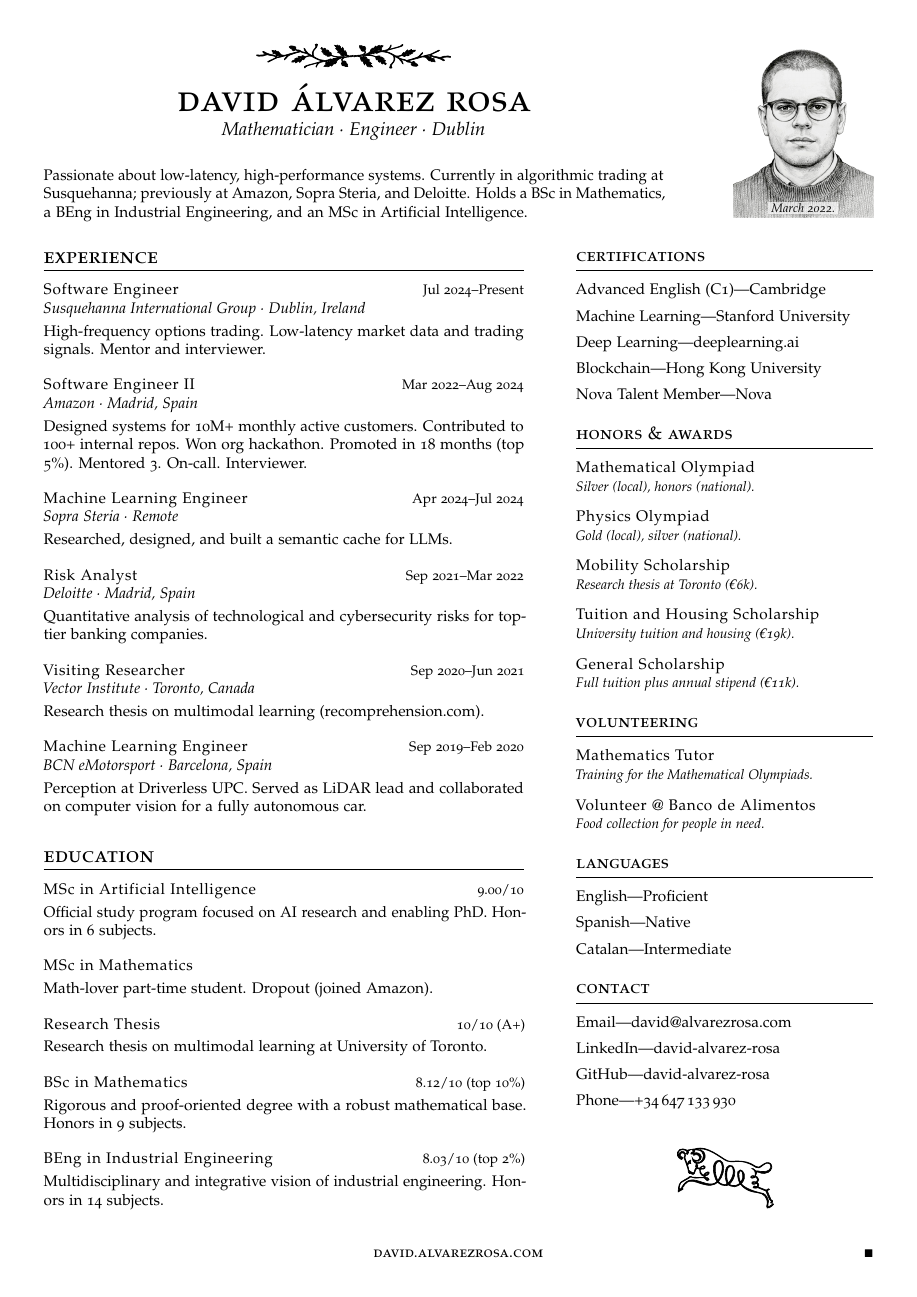
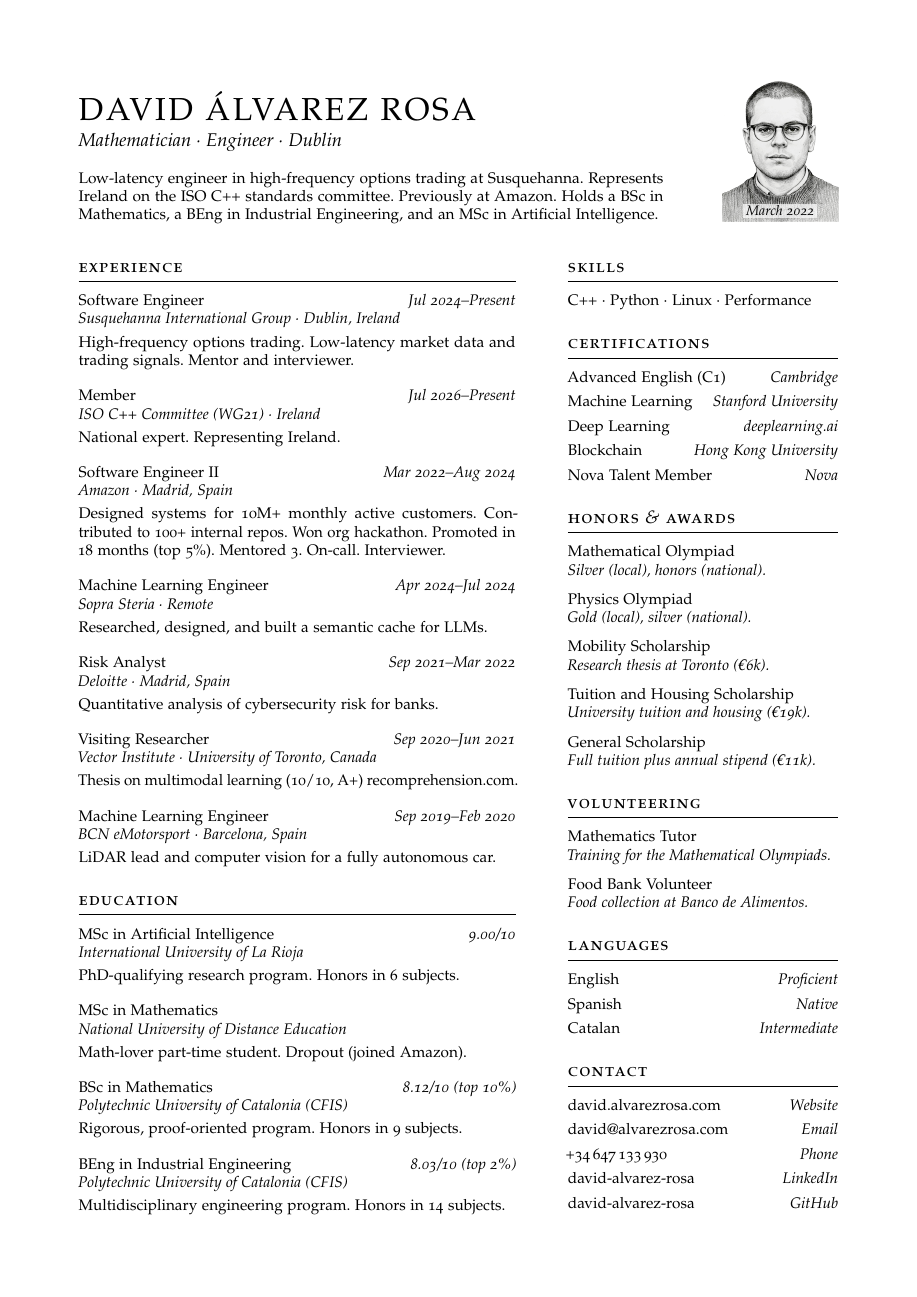
Before and after one commit to david-alvarez-rosa/curriculum-vitae, a LaTeX CV (david-alvarez-rosa-cv.tex): the whole page. Compiled offline with pdfLaTeX.

Commit message:
Redesign CV layout and refresh content

```diff
--- a/david-alvarez-rosa-cv.tex
+++ b/david-alvarez-rosa-cv.tex
@@ -14,5 +14,4 @@
 
-\usepackage[hidelinks, breaklinks=true]{hyperref}
+\usepackage[hidelinks]{hyperref}
 
 \hypersetup{
-  pdftitle={David Álvarez Rosa - CV},
@@ -20,0 +24 @@
+    ISO C++ committee, WG21, mathematics, Dublin},
@@ -25,7 +30,0 @@
-\renewcommand{\headrulewidth}{0pt}
-\renewcommand{\footrulewidth}{0pt}
-\fancyfoot[C]{%
-  \scshape
-  \href{https://david.alvarezrosa.com}{\textls[8]{\MakeLowercase{david.alvarezrosa.com}}}%
-}
-\fancyfoot[R]{\scriptsize$\blacksquare$}
@@ -66,116 +65,122 @@
 
 \begin{document}
 
-\noindent
-\begin{minipage}[b]{14.2cm}
-  {\centering\pgfornament[width=4.5cm]{87}\par}
-  \vspace{6pt}
-  \name{David Álvarez Rosa}
-  \tagline{Mathematician \dotsep{} Engineer \dotsep{} Dublin}
-  \intro{Passionate about low-latency, high-performance
-    systems. Currently in algorithmic trading at Susquehanna; previously
-    at Amazon, Sopra Steria, and Deloitte.  Holds a BSc in Mathematics,
-    a BEng in Industrial Engineering, and an MSc in Artificial
-    Intelligence.}
-\end{minipage}\hfill
+\savebox{\idblock}{%
+  \begin{minipage}[b]{\dimexpr\linewidth-4cm\relax}
+    {\huge\raisebox{0pt}[\fontcharht\font`D]{\textls*[80]{DAVID ÁLVAREZ ROSA}}\par}
+    \vspace{3pt}
+    {\large\itshape Mathematician \dotsep{} Engineer \dotsep{} Dublin\par}
+    \vspace{12pt}
+    Low-latency engineer in high-frequency options trading at
+    Susquehanna. Represents Ireland on the ISO~C++ standards committee.
+    Previously at Amazon. Holds a BSc in Mathematics, a BEng in
+    Industrial Engineering, and an MSc in Artificial Intelligence.
+  \end{minipage}}
+\setlength{\idht}{\ht\idblock}
+
+\usebox{\idblock}\hfill
 \begin{minipage}[b]{3.8cm}
   \raggedleft
-  \begin{tikzpicture}
-    \node[inner sep=0pt] (p)
-      {\includegraphics[height=110pt]{img/portrait.png}};
+  \raisebox{0pt}[\idht][0pt]{\begin{tikzpicture}[baseline={([yshift=0.75pt]p.south)}]
+    \node[inner sep=0pt, outer sep=0pt] (p)
+      {\includegraphics[height=\dimexpr\idht+12pt\relax]{img/portrait.png}};
     \node[anchor=south, yshift=2pt, inner xsep=2pt, inner ysep=1pt,
           fill=white, fill opacity=0.7, text opacity=1,
-          font=\footnotesize\itshape] at (p.south) {March~2022.};
-  \end{tikzpicture}%
+          font=\small\itshape] at (p.south) {March~2022};
+  \end{tikzpicture}}%
 \end{minipage}\par
-\vspace{8pt}
+\vspace{12pt}
 
 \begin{paracol}{2}
 
-\cvsection{Experience}
+\cvsection[10pt]{Experience}
 
 \cventry{Software Engineer}{Jul 2024--Present}{Susquehanna International
-  Group · Dublin, Ireland}{%
+  Group \dotsep{} Dublin, Ireland}{%
   High-frequency options trading. Low-latency market data and trading
-  signals.  Mentor and interviewer.}
+  signals. Mentor and interviewer.}
 
-\cventry{Software Engineer II}{Mar 2022--Aug 2024}{Amazon · Madrid,
+\cventry{Member}{Jul 2026--Present}{ISO C++ Committee (WG21)
+  \dotsep{} Ireland}{%
+  National expert. Representing Ireland.}
+
+\cventry{Software Engineer II}{Mar 2022--Aug 2024}{Amazon \dotsep{} Madrid,
   Spain}{%
   Designed systems for 10M+ monthly active customers. Contributed to
   100+ internal repos. Won org hackathon. Promoted in 18 months (top
-  5\%). Mentored 3. On-call.  Interviewer.}
+  5\%). Mentored 3. On-call. Interviewer.}
 
-\cventry{Machine Learning Engineer}{Apr 2024--Jul 2024}{Sopra Steria ·
+\cventry{Machine Learning Engineer}{Apr 2024--Jul 2024}{Sopra Steria \dotsep{}
   Remote}{%
   Researched, designed, and built a semantic cache for LLMs.}
 
-\cventry{Risk Analyst}{Sep 2021--Mar 2022}{Deloitte · Madrid, Spain}{%
-  Quantitative analysis of technological and cybersecurity risks for
-  top-tier banking companies.}
+\cventry{Risk Analyst}{Sep 2021--Mar 2022}{Deloitte \dotsep{} Madrid, Spain}{%
+  Quantitative analysis of cybersecurity risk for banks.}
 
-\cventry{Visiting Researcher}{Sep 2020--Jun 2021}{Vector Institute ·
-  Toronto, Canada}{%
-  Research thesis on multimodal learning
-  (\href{https://recomprehension.com}{recomprehension.com}).}
+\cventry{Visiting Researcher}{Sep 2020--Jun 2021}{Vector Institute \dotsep{}
+  University of Toronto, Canada}{%
+  Thesis on multimodal learning (10/10, A+)
+  \href{https://recomprehension.com}{recomprehension.com}.}
 
-\cventry{Machine Learning Engineer}{Sep 2019--Feb 2020}{BCN eMotorsport ·
+\cventry{Machine Learning Engineer}{Sep 2019--Feb 2020}{BCN eMotorsport \dotsep{}
   Barcelona, Spain}{%
-  Perception at Driverless UPC.  Served as LiDAR lead and collaborated
-  on computer vision for a fully autonomous car.}
+  LiDAR lead and computer vision for a fully autonomous car.}
 
 \cvsection{Education}
 
-\cventry{MSc in Artificial Intelligence}{9.00/10}{}{%
-  Official study program focused on AI research and enabling PhD.
-  Honors in 6 subjects.}
+\cventry{MSc in Artificial Intelligence}{9.00/10}{International
+  University of La Rioja}{%
+  PhD-qualifying research program. Honors in 6 subjects.}
 
-\cventry{MSc in Mathematics}{}{}{%
+\cventry{MSc in Mathematics}{}{National University of
+  Distance Education}{%
   Math-lover part-time student. Dropout (joined Amazon).}
 
-\cventry{Research Thesis}{10/10 (A+)}{}{%
-  Research thesis on multimodal learning at University of Toronto.}
+\cventry{BSc in Mathematics}{8.12/10 (top 10\%)}{Polytechnic University of
+  Catalonia (CFIS)}{%
+  Rigorous, proof-oriented program. Honors in 9 subjects.}
 
-\cventry{BSc in Mathematics}{8.12/10 (top 10\%)}{}{%
-  Rigorous and proof-oriented degree with a robust mathematical base.
-  Honors in 9 subjects.}
+\cventry{BEng in Industrial Engineering}{8.03/10 (top 2\%)}{Polytechnic University of
+  Catalonia (CFIS)}{%
+  Multidisciplinary engineering program. Honors in 14 subjects.}
 
-\cventry{BEng in Industrial Engineering}{8.03/10 (top 2\%)}{}{%
-  Multidisciplinary and integrative vision of industrial engineering.
-  Honors in 14 subjects.}
-
+\columnend
 \switchcolumn
 
-\sideheading[8.9pt]{Certifications}
+\cvsection[10pt]{Skills}
+C++ \dotsep{} Python \dotsep{} Linux \dotsep{} Performance\par
+
+\cvsection{Certifications}
 \lineitem{Advanced English (C1)}{Cambridge}
 \lineitem{Machine Learning}{Stanford University}
 \lineitem{Deep Learning}{deeplearning.ai}
 \lineitem{Blockchain}{Hong Kong University}
 \lineitem{Nova Talent Member}{Nova}
 
-\sideheading{Honors \& Awards}
+\cvsection{Honors {\ulcshape\itshape\&} Awards}
 \entry{Mathematical Olympiad}{Silver (local), honors (national).}
 \entry{Physics Olympiad}{Gold (local), silver (national).}
 \entry{Mobility Scholarship}{Research thesis at Toronto (\texteuro{}6k).}
 \entry{Tuition and Housing Scholarship}{University tuition and housing (\texteuro{}19k).}
 \entry{General Scholarship}{Full tuition plus annual stipend (\texteuro{}11k).}
 
-\sideheading{Volunteering}
+\cvsection{Volunteering}
 \entry{Mathematics Tutor}{Training for the Mathematical Olympiads.}
-\entry{Volunteer @ Banco de Alimentos}{Food collection for people in need.}
+\entry{Food Bank Volunteer}{Food collection at Banco de Alimentos.}
 
-\sideheading{Languages}
+\cvsection{Languages}
 \lineitem{English}{Proficient}
 \lineitem{Spanish}{Native}
 \lineitem{Catalan}{Intermediate}
 
-\sideheading{Contact}
-\lineitem{Email}{\href{mailto:david@alvarezrosa.com}{david@alvarezrosa.com}}
-\lineitem{LinkedIn}{\href{https://www.linkedin.com/in/david-alvarez-rosa/}{david-alvarez-rosa}}
-\lineitem{GitHub}{\href{https://github.com/david-alvarez-rosa}{david-alvarez-rosa}}
-\lineitem{Phone}{\href{tel:+34647133930}{+34\,647\,133\,930}}
+\cvsection{Contact}
+\lineitem{\href{https://david.alvarezrosa.com}{david.alvarezrosa.com}}{Website}
+\lineitem{\href{mailto:david@alvarezrosa.com}{david@alvarezrosa.com}}{Email}
+\lineitem{\href{tel:+34647133930}{+34\,647\,133\,930}}{Phone}
+\lineitem{\href{https://www.linkedin.com/in/david-alvarez-rosa/}{david-alvarez-rosa}}{LinkedIn}
+\lineitem{\href{https://github.com/david-alvarez-rosa}{david-alvarez-rosa}}{GitHub}
 
-\par\addvspace{22pt}\makebox[\linewidth][c]{\pgfornament[width=2.2cm]{156}}%
-
+\columnend
 \end{paracol}
 
 \end{document}
```
Also changed, not shown: david-alvarez-rosa-cv.pdf, david-alvarez-rosa-cv.tex (56 more changed lines).
